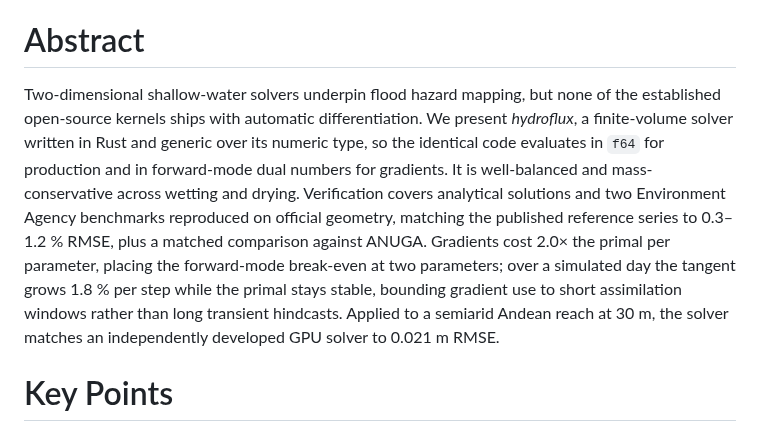
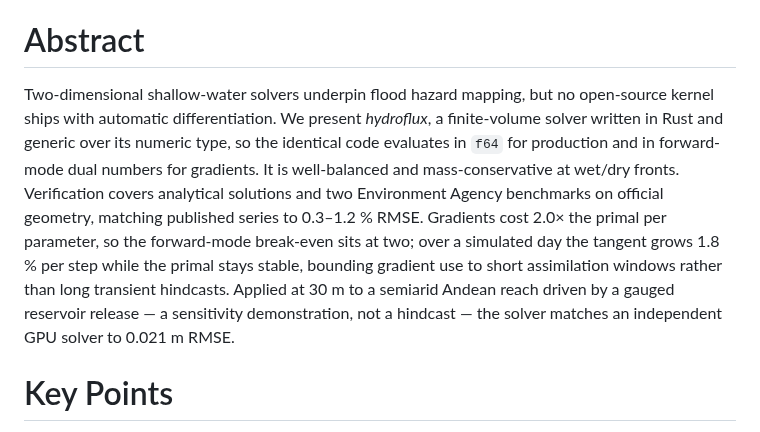
Before and after one commit to franciscoparrao/hydroflux, a Markdown page: papers/01_review/manuscript.md, the part around the change. Rendered like a GitHub page.

Commit message:
paper(01): restore the application's scope disclosure in the abstract
Compressing the abstract from 405 words to the journal's 150-word limit
dropped three things that were there deliberately: that the forcing is a
regulated reservoir release, that §4 is a sensitivity demonstration, and
that no hindcast is claimed. Nothing false was asserted — the compressed
version made no claim about the event at all — but the guide for authors
notes abstracts are often read separately from the article, and the
reservoir disclosure was added precisely so a reader could not mistake
the series for a natural flood.

Restored within budget by trimming the motivation, the benchmark
enumeration and the ANUGA clause, which survives in the highlights and
§3.8. Abstract is 149 words.

Co-Authored-By: Claude Fable 5 <noreply@anthropic.com>

```diff
--- a/papers/01_review/manuscript.md
+++ b/papers/01_review/manuscript.md
@@ -32,20 +32,18 @@ keywords: [shallow water equations, finite volume, well-balanced,
 # Abstract
 
 Two-dimensional shallow-water solvers underpin flood hazard mapping,
-but none of the established open-source kernels ships with automatic
-differentiation. We present *hydroflux*, a finite-volume solver written
+but no open-source kernel ships with automatic differentiation. We present *hydroflux*, a finite-volume solver written
 in Rust and generic over its numeric type, so the identical code
 evaluates in `f64` for production and in forward-mode dual numbers for
-gradients. It is well-balanced and mass-conservative across wetting and
-drying. Verification covers analytical solutions and two Environment
-Agency benchmarks reproduced on official geometry, matching the
-published reference series to 0.3–1.2 % RMSE, plus a matched comparison
-against ANUGA. Gradients cost 2.0× the primal per parameter, placing
-the forward-mode break-even at two parameters; over a simulated day the
+gradients. It is well-balanced and mass-conservative at wet/dry fronts. Verification covers analytical solutions and two Environment Agency
+benchmarks on official geometry, matching published series to
+0.3–1.2 % RMSE. Gradients cost 2.0× the primal per parameter, so the
+forward-mode break-even sits at two; over a simulated day the
 tangent grows 1.8 % per step while the primal stays stable, bounding
 gradient use to short assimilation windows rather than long transient
-hindcasts. Applied to a semiarid Andean reach at 30 m, the solver
-matches an independently developed GPU solver to 0.021 m RMSE.
+hindcasts. Applied at 30 m to a semiarid Andean reach driven by a
+gauged reservoir release — a sensitivity demonstration, not a hindcast
+— the solver matches an independent GPU solver to 0.021 m RMSE.
 
 # Key Points
 
```
